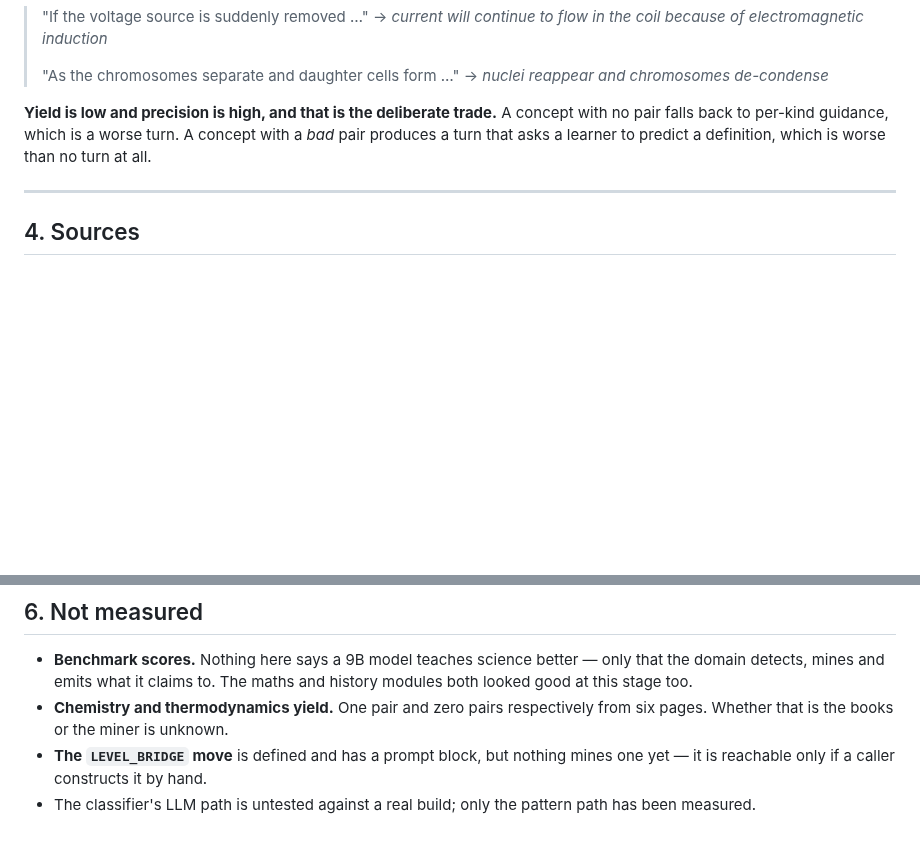
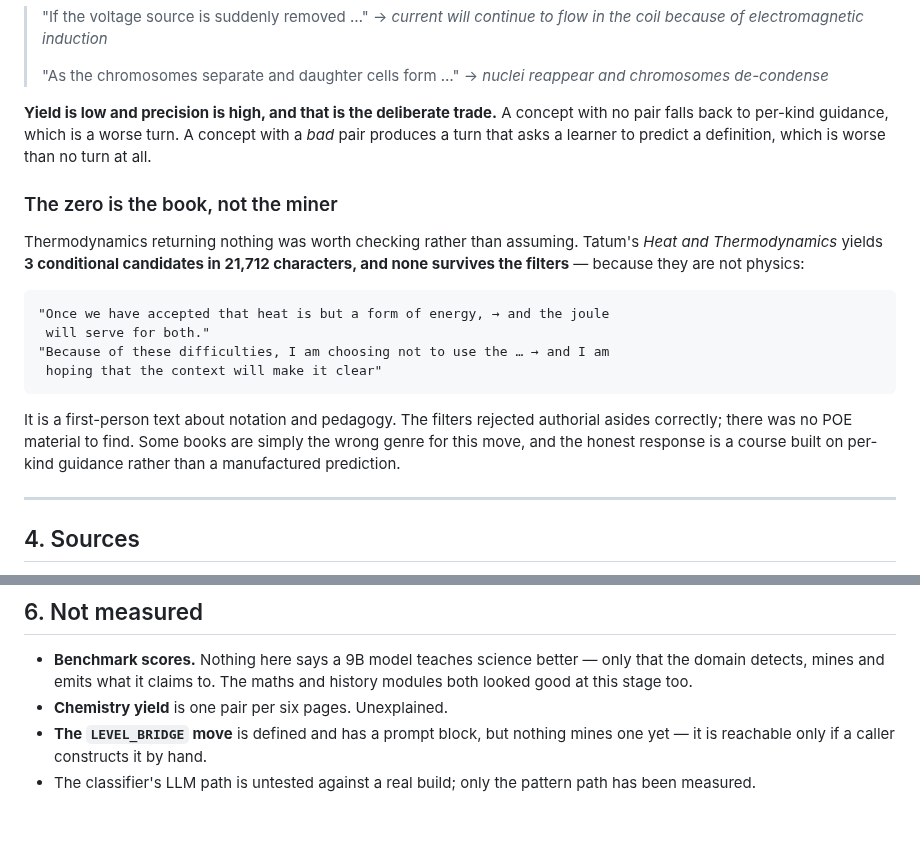
Before and after one commit to brennansk1/Helga-Soctraic-Voice-Tutor, a Markdown page: docs/design/21_SCIENCE_DOMAIN_TEACHING.md, 2 parts joined by grey strips. Drawn GitHub-style; blank space fills up the shorter version.

Commit message:
The thermodynamics zero was the book, not the miner
I said I did not know whether the zero POE yield was the source or my
detector. Checking was cheap and the answer is unambiguous.

Tatum's "Heat and Thermodynamics" yields 3 conditional candidates in
21,712 characters and none survives the filters, because none of them
is physics:

  "Once we have accepted that heat is but a form of energy, -> and the
   joule will serve for both."
  "Because of these difficulties, I am choosing not to use the ... ->
   and I am hoping that the context will make it clear"

It is a first-person text about notation and pedagogy. The filters
rejected authorial asides correctly; there was no material to find.

Some books are the wrong genre for this move, and the honest response
is a course built on per-kind guidance rather than a manufactured
prediction. Chemistry's low yield remains unexplained.

Co-Authored-By: Claude Fable 5 <noreply@anthropic.com>

```diff
--- a/docs/design/21_SCIENCE_DOMAIN_TEACHING.md
+++ b/docs/design/21_SCIENCE_DOMAIN_TEACHING.md
@@ -150,6 +150,22 @@ concept with no pair falls back to per-kind guidance, which is a worse turn.
 A concept with a *bad* pair produces a turn that asks a learner to predict a
 definition, which is worse than no turn at all.
 
+### The zero is the book, not the miner
+
+Thermodynamics returning nothing was worth checking rather than assuming.
+Tatum's *Heat and Thermodynamics* yields **3 conditional candidates in 21,712
+characters, and none survives the filters** — because they are not physics:
+
+    "Once we have accepted that heat is but a form of energy, → and the joule
+     will serve for both."
+    "Because of these difficulties, I am choosing not to use the … → and I am
+     hoping that the context will make it clear"
+
+It is a first-person text about notation and pedagogy. The filters rejected
+authorial asides correctly; there was no POE material to find. Some books are
+simply the wrong genre for this move, and the honest response is a course built
+on per-kind guidance rather than a manufactured prediction.
+
 ---
 
 ## 4. Sources
@@ -196,8 +212,7 @@ reaches the tutor through the registry.
 * **Benchmark scores.** Nothing here says a 9B model teaches science better —
   only that the domain detects, mines and emits what it claims to. The maths
   and history modules both looked good at this stage too.
-* **Chemistry and thermodynamics yield.** One pair and zero pairs respectively
-  from six pages. Whether that is the books or the miner is unknown.
+* **Chemistry yield** is one pair per six pages. Unexplained.
 * **The `LEVEL_BRIDGE` move** is defined and has a prompt block, but nothing
   mines one yet — it is reachable only if a caller constructs it by hand.
 * The classifier's LLM path is untested against a real build; only the pattern
```
